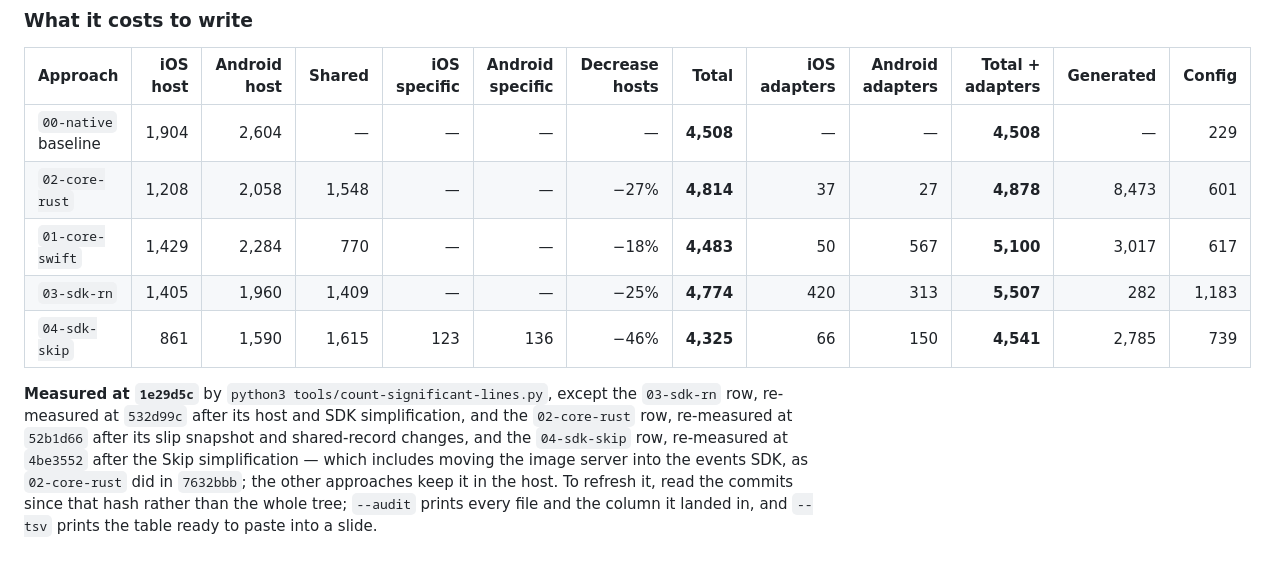
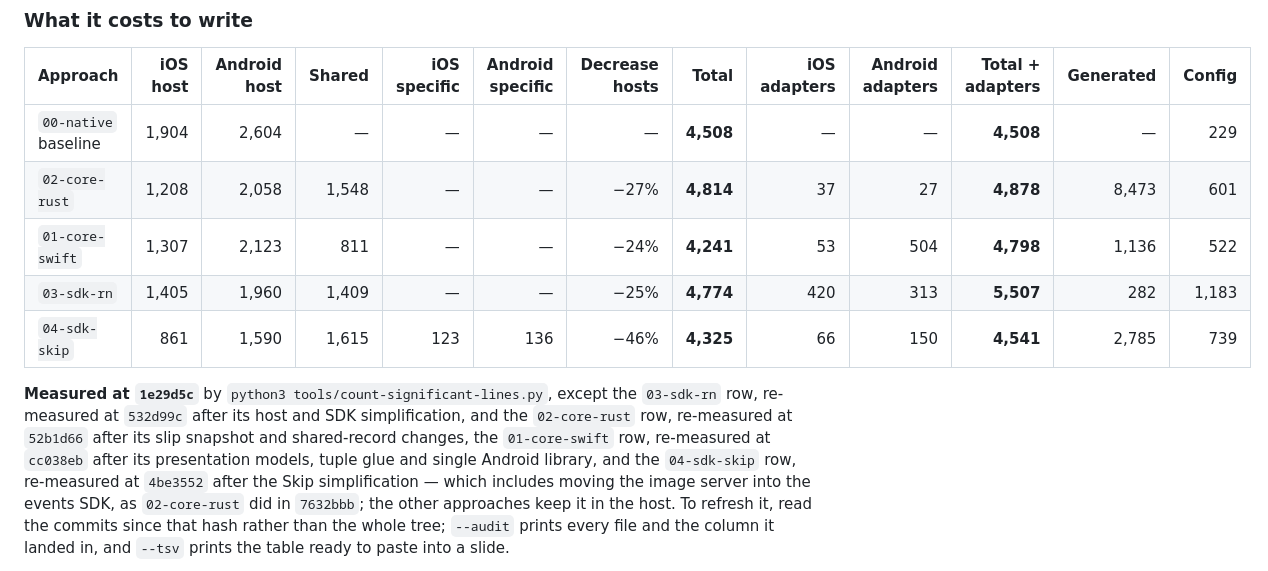
Before and after one commit to daniboybye/fightdeck, a Markdown page: README.md, the part around the change. Drawn GitHub-style.

Commit message:
Re-measure the 01-core-swift row of the line-count table
`python3 tools/count-significant-lines.py` at `cc038eb`. Against `c896dde`: iOS host 1,336 →
1,307, Android host 2,184 → 2,123, shared 679 → 811, Android adapters 524 → 504, config
618 → 522. The hosts lose 90 lines of formatting and state to the SDKs, which gain 132 in
presentation models and slip rules written once; config shrinks with the three env-gated
bridge targets. Generated is jextract's output for the one Android library.

The prose that quotes 01's adapter split (567 lines, 300 of facade, 254 for the catalogue)
predates this and is left as it was.

Co-Authored-By: Claude Opus 5.5 <noreply@anthropic.com>

```diff
--- a/README.md
+++ b/README.md
@@ -102,14 +102,15 @@ its original build column was dominated by Rust packaging rather than by the app
 | --- | ---: | ---: | ---: | ---: | ---: | ---: | ---: | ---: | ---: | ---: | ---: | ---: |
 | `00-native` baseline | 1,904 | 2,604 | — | — | — | — | **4,508** | — | — | **4,508** | — | 229 |
 | `02-core-rust` | 1,208 | 2,058 | 1,548 | — | — | −27% | **4,814** | 37 | 27 | **4,878** | 8,473 | 601 |
-| `01-core-swift` | 1,429 | 2,284 | 770 | — | — | −18% | **4,483** | 50 | 567 | **5,100** | 3,017 | 617 |
+| `01-core-swift` | 1,307 | 2,123 | 811 | — | — | −24% | **4,241** | 53 | 504 | **4,798** | 1,136 | 522 |
 | `03-sdk-rn` | 1,405 | 1,960 | 1,409 | — | — | −25% | **4,774** | 420 | 313 | **5,507** | 282 | 1,183 |
 | `04-sdk-skip` | 861 | 1,590 | 1,615 | 123 | 136 | −46% | **4,325** | 66 | 150 | **4,541** | 2,785 | 739 |
 
 **Measured at `1e29d5c`** by `python3 tools/count-significant-lines.py`, except the
 `03-sdk-rn` row, re-measured at `532d99c` after its host and SDK simplification, and the
 `02-core-rust` row, re-measured at `52b1d66` after its slip snapshot and shared-record
-changes, and the
+changes, the `01-core-swift` row, re-measured at `cc038eb` after its presentation models,
+tuple glue and single Android library, and the
 `04-sdk-skip` row, re-measured at `4be3552` after the Skip simplification — which includes
 moving the image server into the events SDK, as `02-core-rust` did in `7632bbb`; the other
 approaches keep it in the host. To refresh it, read the commits since that hash rather than the whole tree;
```
